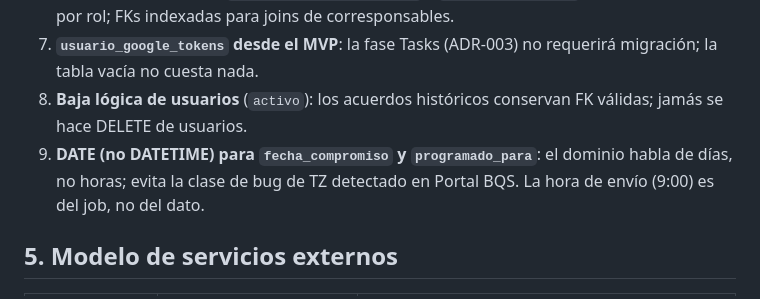
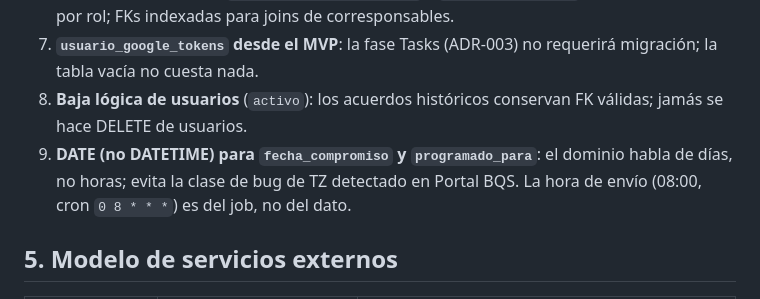
Before and after one commit to dagargon89/seguimiento_acuerdos_mvp, a Markdown page: docs/03-datos/03_modelo_de_datos.md, the part around the change. Drawn GitHub-style.

Commit message:
docs: corrige snippet SQL del ADR-014 y unifica 9:00→08:00 en modelo de datos
Co-Authored-By: Claude Opus 4.8 (1M context) <noreply@anthropic.com>

```diff
--- a/docs/03-datos/03_modelo_de_datos.md
+++ b/docs/03-datos/03_modelo_de_datos.md
@@ -346,7 +346,7 @@ INSERT INTO configuracion (clave, valor) VALUES (
 6. **Índices**: `(estado, fecha_compromiso)` cubre el job diario y el panel default (abiertos ordenados por fecha); `(responsable_id, estado)` y `(area_id, estado)` cubren la visibilidad por rol; FKs indexadas para joins de corresponsables.
 7. **`usuario_google_tokens` desde el MVP**: la fase Tasks (ADR-003) no requerirá migración; la tabla vacía no cuesta nada.
 8. **Baja lógica de usuarios** (`activo`): los acuerdos históricos conservan FK válidas; jamás se hace DELETE de usuarios.
-9. **DATE (no DATETIME) para `fecha_compromiso` y `programado_para`**: el dominio habla de días, no horas; evita la clase de bug de TZ detectado en Portal BQS. La hora de envío (9:00) es del job, no del dato.
+9. **DATE (no DATETIME) para `fecha_compromiso` y `programado_para`**: el dominio habla de días, no horas; evita la clase de bug de TZ detectado en Portal BQS. La hora de envío (08:00, cron `0 8 * * *`) es del job, no del dato.
 
 ## 5. Modelo de servicios externos
 
```
Also changed, not shown: 1 other file.
